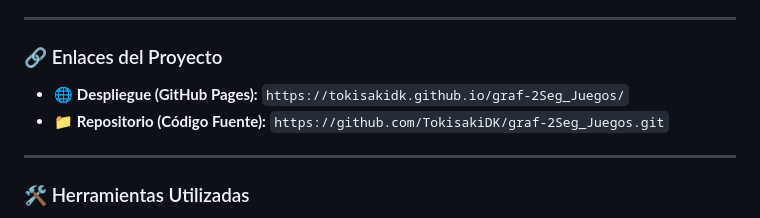
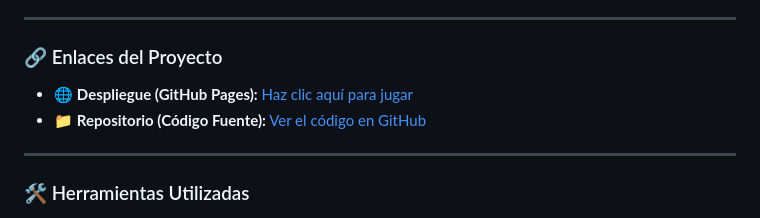
Before and after one commit to TokisakiDK/graf-Juego, a Markdown page: README.md, the part around the change. Drawn GitHub-style.

Commit message:
Update project links in README.md

```diff
--- a/README.md
+++ b/README.md
@@ -71,8 +71,8 @@ En conclusión, este proyecto nos demostró que no se necesitan programas compli
 
 ### 🔗 Enlaces del Proyecto
 
-* 🌐 **Despliegue (GitHub Pages):** `https://tokisakidk.github.io/graf-2Seg_Juegos/`
-* 📁 **Repositorio (Código Fuente):** `https://github.com/TokisakiDK/graf-2Seg_Juegos.git`
+* 🌐 **Despliegue (GitHub Pages):** [Haz clic aquí para jugar](https://tokisakidk.github.io/graf-2Seg_Juegos/)
+* 📁 **Repositorio (Código Fuente):** [Ver el código en GitHub](https://github.com/TokisakiDK/graf-2Seg_Juegos.git)
 
 ---
 
```
